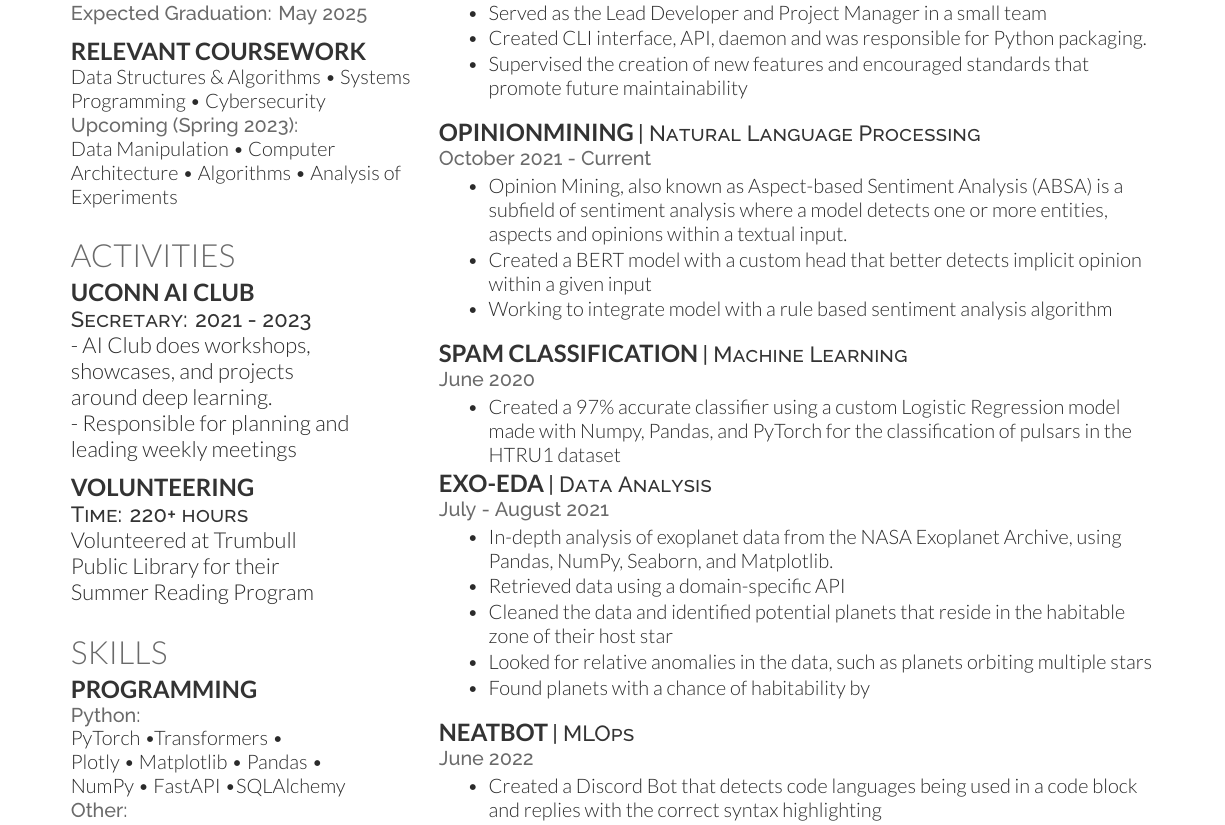
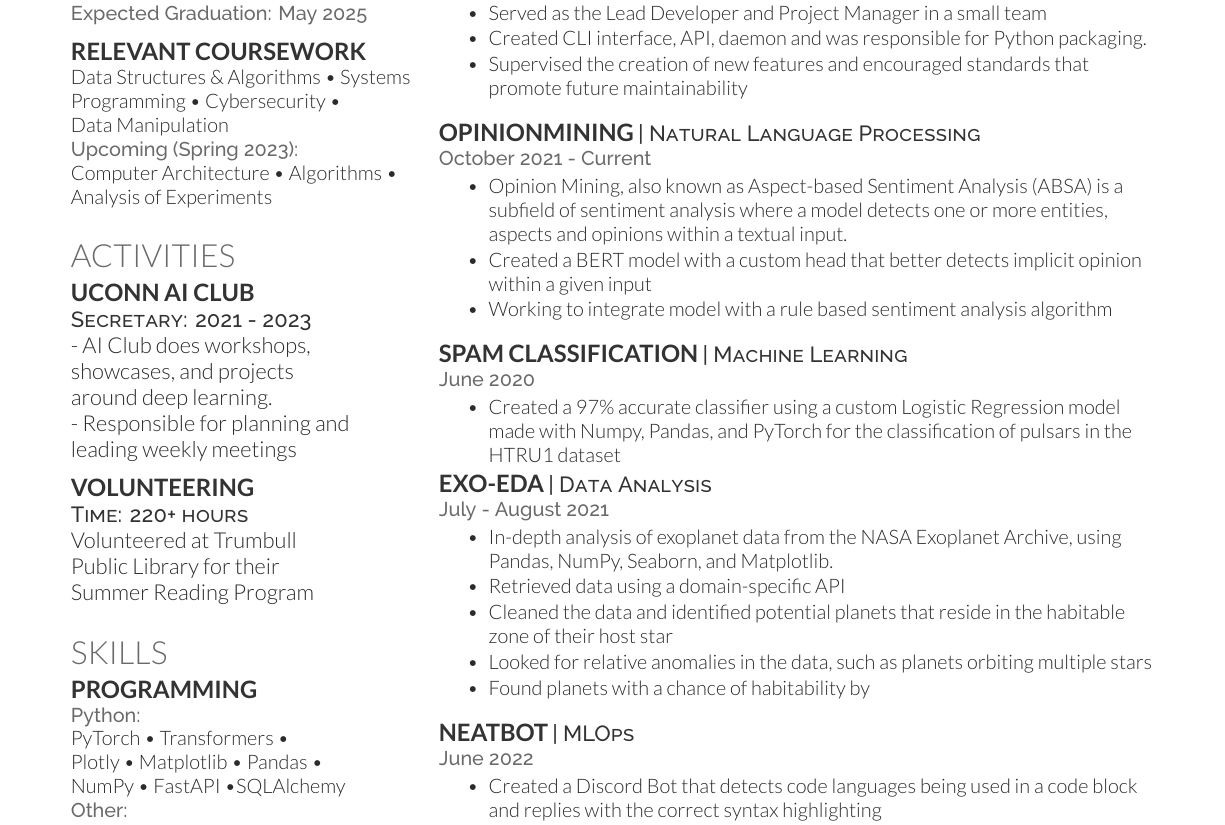
Before and after one commit to charitarthchugh/resume, a LaTeX CV (resume.tex): part of the page, cut so that both start at the same text. Compiled offline with XeLaTeX.

Commit message:
fix formatting

```diff
--- a/resume.tex
+++ b/resume.tex
@@ -89,9 +89,9 @@
     \location{Expected Graduation: May 2025}
     \vspace{\topsep}
     \subsection{Relevant Coursework}\label{subsec:coursework}
-    Data Structures \& Algorithms \textbullet{} Systems Programming \textbullet{} Cybersecurity
+    Data Structures \& Algorithms \textbullet{} Systems Programming \textbullet{} Cybersecurity \textbullet{}\\ Data Manipulation\\
     \location{Upcoming (Spring 2023):}
-    Data Manipulation \textbullet{}  Computer Architecture \textbullet{} Algorithms \textbullet{} Analysis of Experiments
+    Computer Architecture \textbullet{} Algorithms \textbullet{} Analysis of Experiments
     \sectionsep{}
 
 
@@ -134,7 +134,7 @@
     \section{Skills}\label{sec:skills}
     \subsection{Programming}\label{subsec:programming}
     \location{Python:}
-    PyTorch \textbullet Transformers \textbullet{} \\
+    PyTorch \textbullet{} Transformers \textbullet{} \\
     Plotly \textbullet{} Matplotlib \textbullet{} Pandas \textbullet{}\\
     NumPy \textbullet{} FastAPI \textbullet SQLAlchemy \\
     \location{Other:}
```
Also changed, not shown: resume.pdf, 1 other file.
